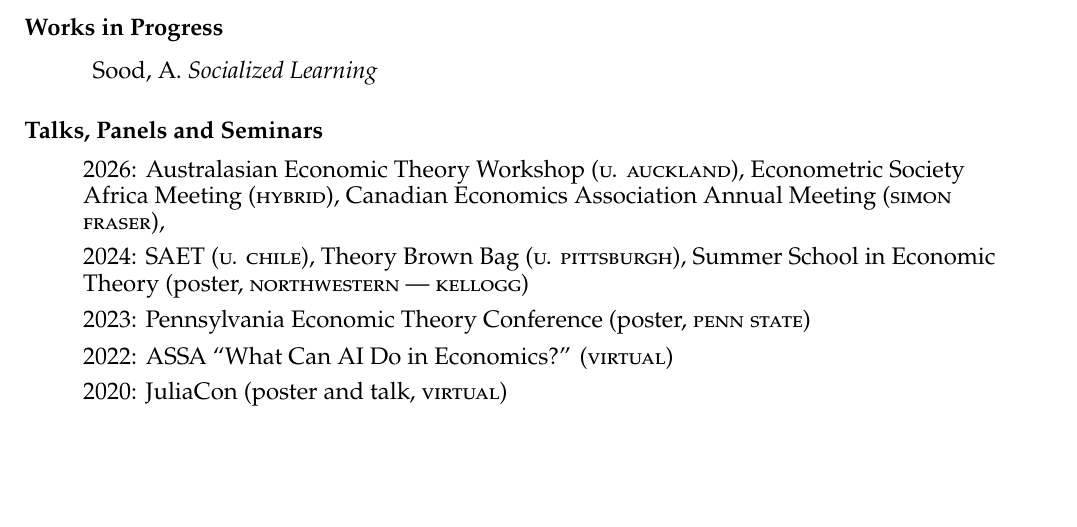
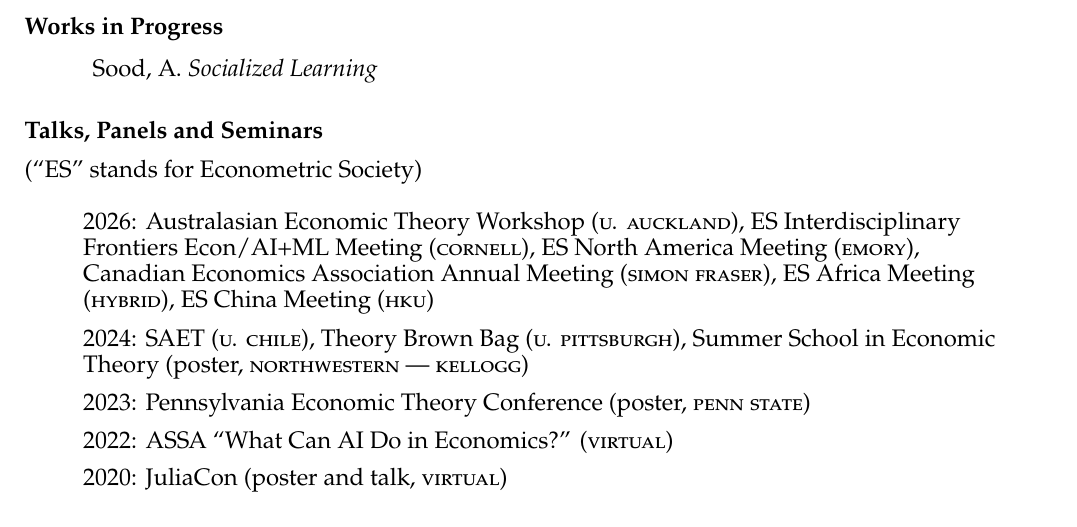
Before and after one commit to arnavs/resume, a LaTeX CV (sood-cv.tex): part of page 2 of 3, cut so that both start at the same text, the shorter picture padded with empty space. Compiled offline with pdfLaTeX.

Commit message:
Update Mar 22 26, 18:41:16

```diff
--- a/sood-cv.tex
+++ b/sood-cv.tex
@@ -134,10 +134,10 @@
 
 \subsubsection*{Talks, Panels and Seminars}
 
-% (``ES'' stands for Econometric Society)
+(``ES'' stands for Econometric Society)
 
 \begin{itemize}
-  \item 2026: Australasian Economic Theory Workshop (\textsc{u. auckland}), Econometric Society Africa Meeting (\textsc{hybrid}), Canadian Economics Association Annual Meeting (\textsc{simon fraser}),% Econometric Society Interdisciplinary Frontiers Economics and AI+ML Meeting (\textsc{cornell})
+  \item 2026: Australasian Economic Theory Workshop (\textsc{u. auckland}), ES Interdisciplinary Frontiers Econ/AI+ML Meeting (\textsc{cornell}), ES North America Meeting (\textsc{emory}), Canadian Economics Association Annual Meeting (\textsc{simon fraser}), ES Africa Meeting (\textsc{hybrid}), ES China Meeting (\textsc{hku})
   \item 2024: SAET (\textsc{u. chile}), Theory Brown Bag (\textsc{u. pittsburgh}), Summer School in Economic Theory (poster, \textsc{northwestern --- kellogg})
   \item 2023: Pennsylvania Economic Theory Conference (poster, \textsc{penn state})
   \item 2022: ASSA ``What Can AI Do in Economics?'' (\textsc{virtual})
```
Also changed, not shown: sood-cv.bbl, sood-cv.pdf, 2 other files.
